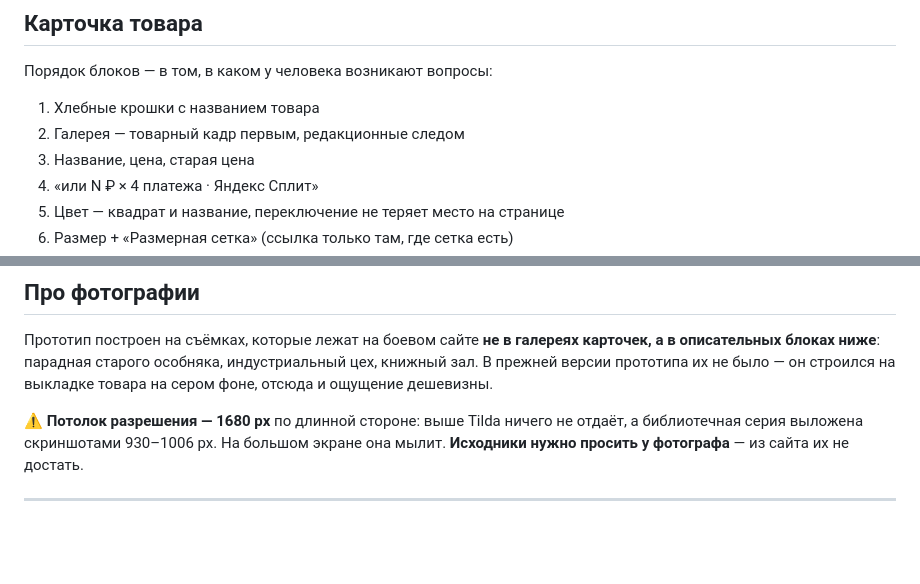
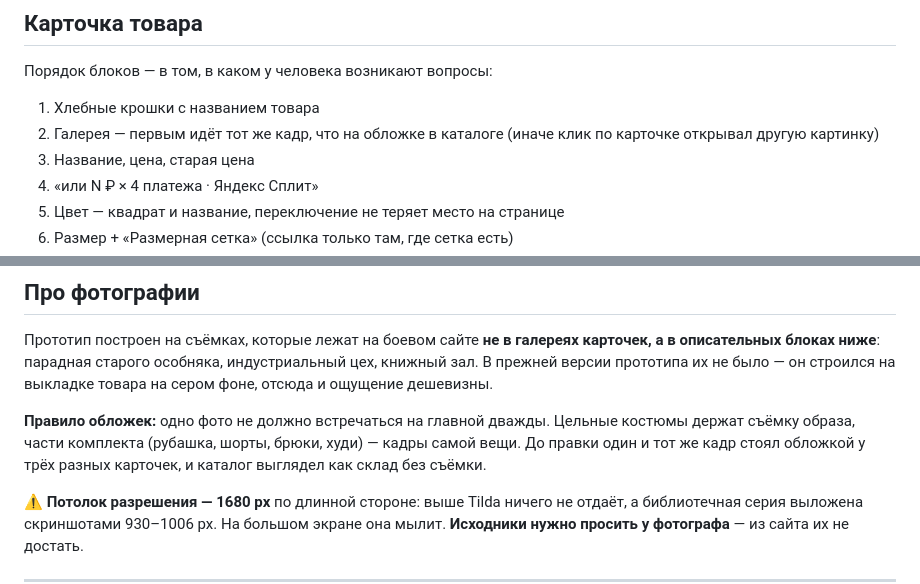
Before and after one commit to whsmotilek/vnachale-prototip, a Markdown page: BLOCKS.md, 2 parts joined by grey strips. Rendered like a GitHub page; blank space fills up the shorter version.

```diff
--- a/BLOCKS.md
+++ b/BLOCKS.md
@@ -157,7 +172,8 @@
 Порядок блоков — в том, в каком у человека возникают вопросы:
 
 1. Хлебные крошки с названием товара
-2. Галерея — товарный кадр первым, редакционные следом
+2. Галерея — первым идёт тот же кадр, что на обложке в каталоге
+   (иначе клик по карточке открывал другую картинку)
 3. Название, цена, старая цена
 4. «или N ₽ × 4 платежа · Яндекс Сплит»
 5. Цвет — квадрат и название, переключение не теряет место на странице
@@ -230,6 +246,11 @@
 книжный зал. В прежней версии прототипа их не было — он строился на выкладке товара
 на сером фоне, отсюда и ощущение дешевизны.
 
+**Правило обложек:** одно фото не должно встречаться на главной дважды. Цельные
+костюмы держат съёмку образа, части комплекта (рубашка, шорты, брюки, худи) —
+кадры самой вещи. До правки один и тот же кадр стоял обложкой у трёх разных
+карточек, и каталог выглядел как склад без съёмки.
+
 ⚠️ **Потолок разрешения — 1680 px** по длинной стороне: выше Tilda ничего не отдаёт,
 а библиотечная серия выложена скриншотами 930–1006 px. На большом экране она мылит.
 **Исходники нужно просить у фотографа** — из сайта их не достать.
```
Also changed, not shown: other parts of BLOCKS.md (+21 -6 lines).
